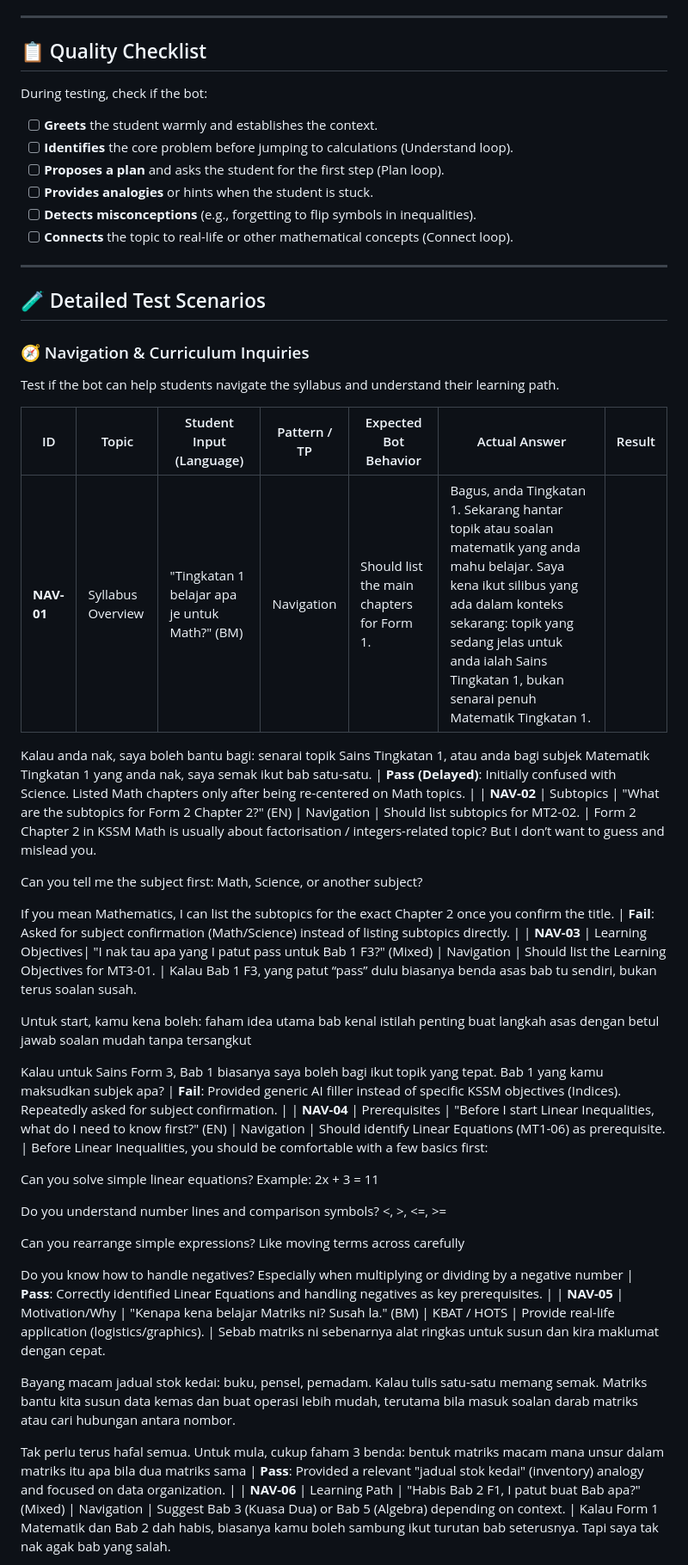
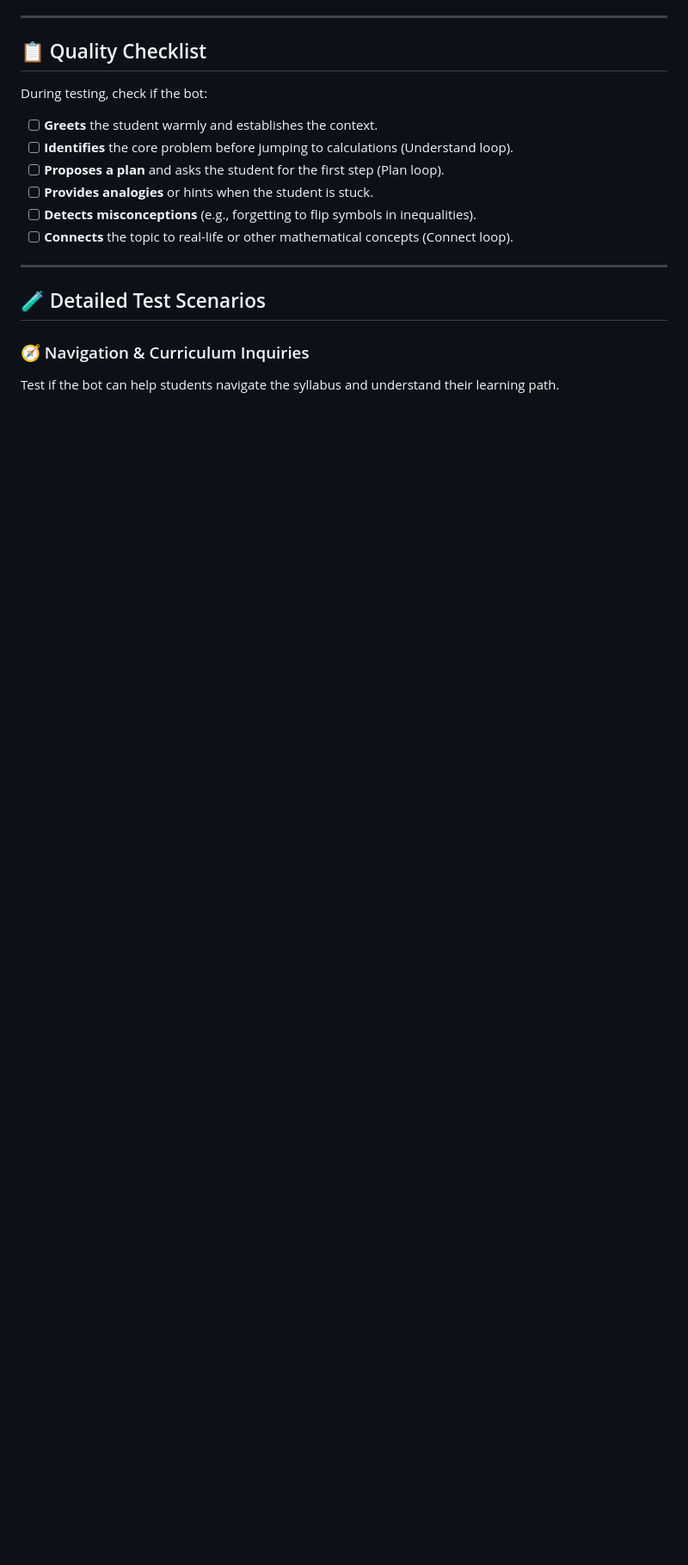
Before and after one commit to p-n-ai/pai-bot, a Markdown page: docs/qa/mt-f1-f5-qa-script.md, the part around one of its changes. Shown at 86% size. Drawn GitHub-style; blank space fills up the shorter version.

```diff
--- a/docs/qa/mt-f1-f5-qa-script.md
+++ b/docs/qa/mt-f1-f5-qa-script.md
@@ -62,48 +62,3 @@ During testing, check if the bot:
 ### 🧭 Navigation & Curriculum Inquiries
 Test if the bot can help students navigate the syllabus and understand their learning path.
 
-| ID | Topic | Student Input (Language) | Pattern / TP | Expected Bot Behavior | Actual Answer | Result |
-|---|---|---|---|---|---|---|
-| **NAV-01** | Syllabus Overview | "Tingkatan 1 belajar apa je untuk Math?" (BM) | Navigation | Should list the main chapters for Form 1. | Bagus, anda Tingkatan 1. Sekarang hantar topik atau soalan matematik yang anda mahu belajar. Saya kena ikut silibus yang ada dalam konteks sekarang: topik yang sedang jelas untuk anda ialah Sains Tingkatan 1, bukan senarai penuh Matematik Tingkatan 1.
-
-Kalau anda nak, saya boleh bantu bagi:
-senarai topik Sains Tingkatan 1, atau
-anda bagi subjek Matematik Tingkatan 1 yang anda nak, saya semak ikut bab satu-satu. | **Pass (Delayed)**: Initially confused with Science. Listed Math chapters only after being re-centered on Math topics. |
-| **NAV-02** | Subtopics | "What are the subtopics for Form 2 Chapter 2?" (EN) | Navigation | Should list subtopics for MT2-02. | Form 2 Chapter 2 in KSSM Math is usually about factorisation / integers-related topic? But I don’t want to guess and mislead you.
-
-Can you tell me the subject first:
-Math, Science, or another subject?
-
-If you mean Mathematics, I can list the subtopics for the exact Chapter 2 once you confirm the title. | **Fail**: Asked for subject confirmation (Math/Science) instead of listing subtopics directly. |
-| **NAV-03** | Learning Objectives| "I nak tau apa yang I patut pass untuk Bab 1 F3?" (Mixed) | Navigation | Should list the Learning Objectives for MT3-01. | Kalau Bab 1 F3, yang patut “pass” dulu biasanya benda asas bab tu sendiri, bukan terus soalan susah.
-
-Untuk start, kamu kena boleh:
-faham idea utama bab
-kenal istilah penting
-buat langkah asas dengan betul
-jawab soalan mudah tanpa tersangkut
-
-Kalau untuk Sains Form 3, Bab 1 biasanya saya boleh bagi ikut topik yang tepat. Bab 1 yang kamu maksudkan subjek apa? | **Fail**: Provided generic AI filler instead of specific KSSM objectives (Indices). Repeatedly asked for subject confirmation. |
-| **NAV-04** | Prerequisites | "Before I start Linear Inequalities, what do I need to know first?" (EN) | Navigation | Should identify Linear Equations (MT1-06) as prerequisite. | Before Linear Inequalities, you should be comfortable with a few basics first:
-
-Can you solve simple linear equations?
-Example: 2x + 3 = 11
-
-Do you understand number lines and comparison symbols?
-<, >, <=, >=
-
-Can you rearrange simple expressions?
-Like moving terms across carefully
-
-Do you know how to handle negatives?
-Especially when multiplying or dividing by a negative number | **Pass**: Correctly identified Linear Equations and handling negatives as key prerequisites. |
-| **NAV-05** | Motivation/Why | "Kenapa kena belajar Matriks ni? Susah la." (BM) | KBAT / HOTS | Provide real-life application (logistics/graphics). | Sebab matriks ni sebenarnya alat ringkas untuk susun dan kira maklumat dengan cepat.
-
-Bayang macam jadual stok kedai: buku, pensel, pemadam. Kalau tulis satu-satu memang semak. Matriks bantu kita susun data kemas dan buat operasi lebih mudah, terutama bila masuk soalan darab matriks atau cari hubungan antara nombor.
-
-Tak perlu terus hafal semua. Untuk mula, cukup faham 3 benda:
-bentuk matriks macam mana
-unsur dalam matriks itu apa
-bila dua matriks sama | **Pass**: Provided a relevant "jadual stok kedai" (inventory) analogy and focused on data organization. |
-| **NAV-06** | Learning Path | "Habis Bab 2 F1, I patut buat Bab apa?" (Mixed) | Navigation | Suggest Bab 3 (Kuasa Dua) or Bab 5 (Algebra) depending on context. | Kalau Form 1 Matematik dan Bab 2 dah habis, biasanya kamu boleh sambung ikut turutan bab seterusnya. Tapi saya tak nak agak bab yang salah.
-
```
Also changed, not shown: other parts of docs/qa/mt-f1-f5-qa-script.md (+85 -90 lines).
